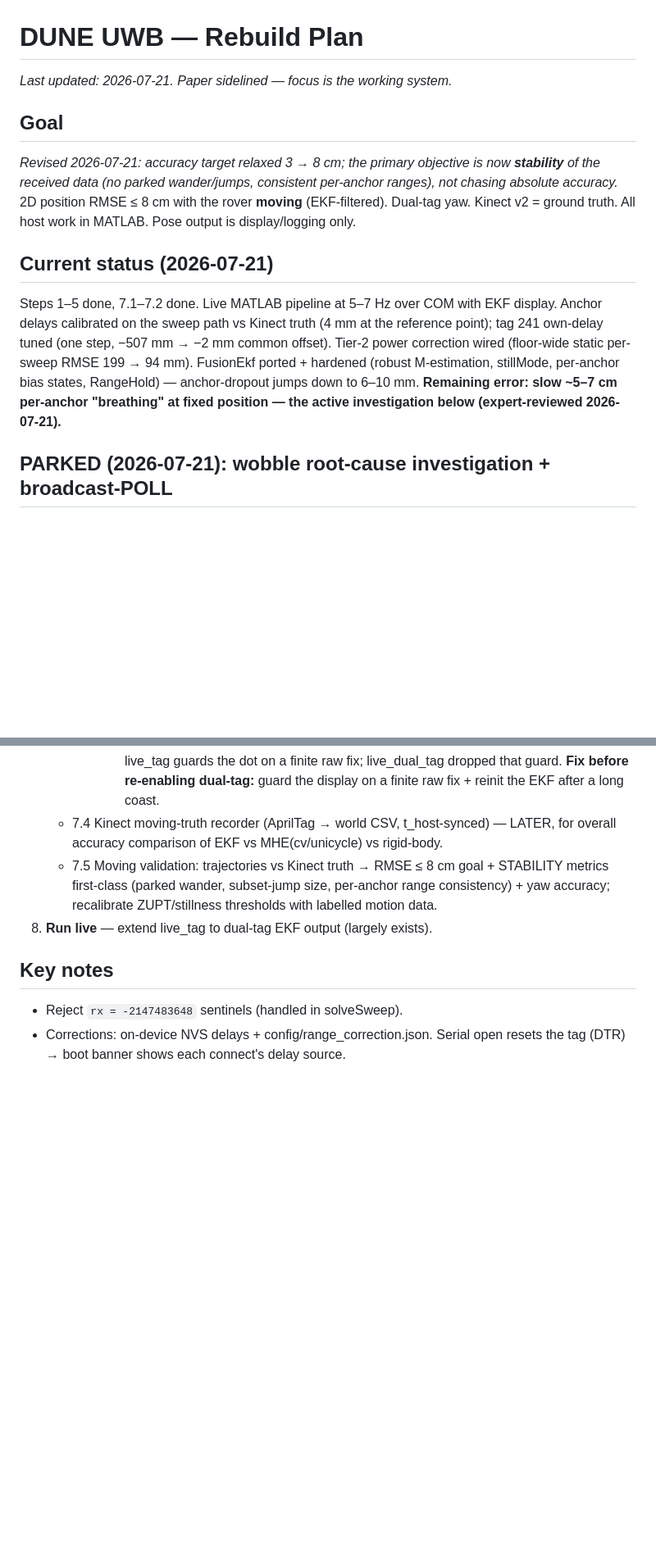
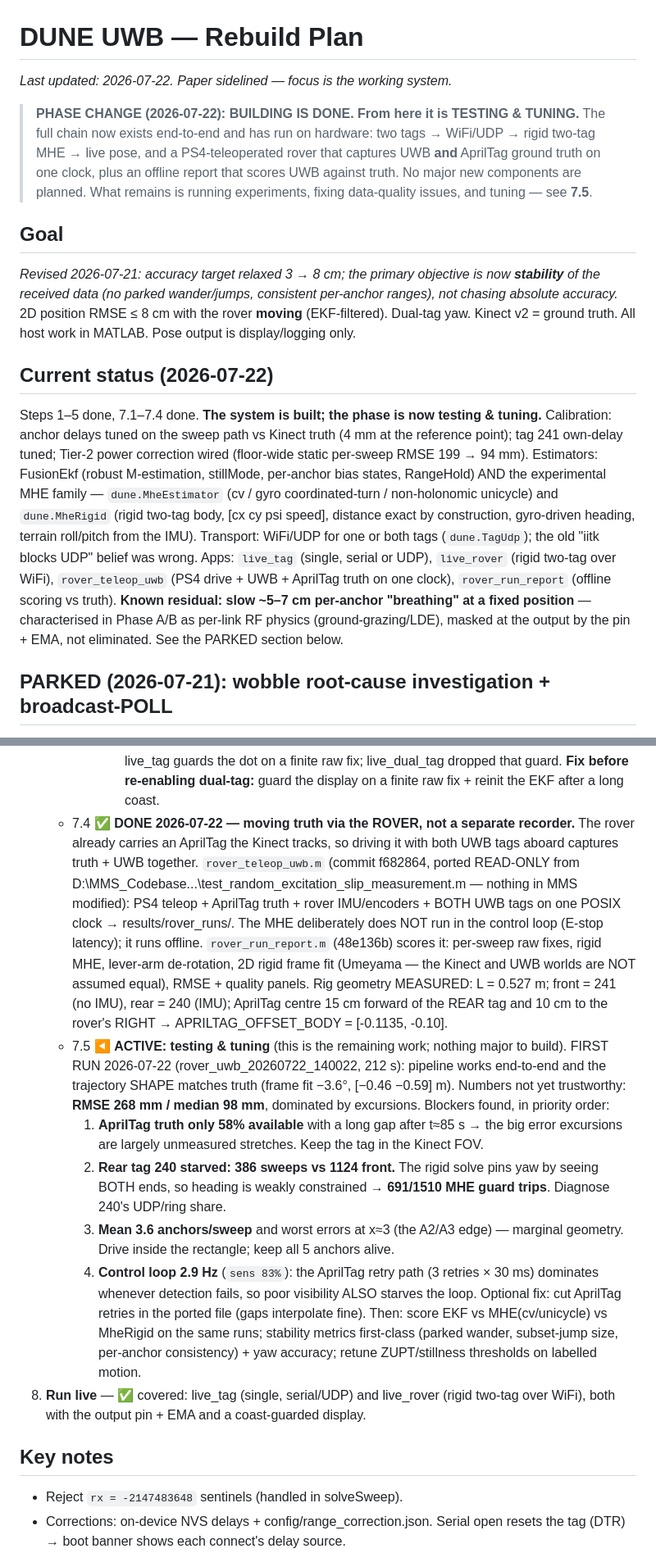
Before and after one commit to AdershM-2/UWB_3, a Markdown page: docs/rebuild_plan.md, 2 parts joined by grey strips. Shown at 82% size. GitHub-like rendering; blank space fills up the shorter version.

Commit message:
Plan: BUILD PHASE DONE - move to testing & tuning (7.5 active)
The chain exists end-to-end and has run on hardware: two tags -> WiFi/UDP ->
rigid two-tag MHE -> live pose, plus a PS4-teleoperated rover capturing UWB and
AprilTag truth on one clock, and an offline report scoring UWB vs truth. No
major new components planned.

- Status block rewritten to list what exists (calibration, EKF + MHE family,
  UDP transport, the four apps) and the one known residual (per-anchor
  breathing, masked at the output, not eliminated).
- 7.4 marked DONE: moving truth comes from the ROVER (it already carries the
  AprilTag), not a separate recorder. Records the measured rig geometry
  (L=0.527, front 241 / rear 240, AprilTag offset [-0.1135 -0.10]).
- 7.5 is now the active phase with the first run's findings and a prioritised
  blocker list: AprilTag truth 58% available, rear tag 240 starved 386 vs 1124
  (=> 691/1510 guard trips), 3.6 anchors/sweep, and a 2.9 Hz control loop whose
  cost is the AprilTag retry path.
- Step 8 marked covered by live_tag / live_rover.

Co-Authored-By: Claude Fable 5 <noreply@anthropic.com>

```diff
--- a/docs/rebuild_plan.md
+++ b/docs/rebuild_plan.md
@@ -1,6 +1,13 @@
 # DUNE UWB — Rebuild Plan
 
-_Last updated: 2026-07-21. Paper sidelined — focus is the working system._
+_Last updated: 2026-07-22. Paper sidelined — focus is the working system._
+
+> **PHASE CHANGE (2026-07-22): BUILDING IS DONE. From here it is TESTING & TUNING.**
+> The full chain now exists end-to-end and has run on hardware:
+> two tags → WiFi/UDP → rigid two-tag MHE → live pose, and a PS4-teleoperated rover
+> that captures UWB **and** AprilTag ground truth on one clock, plus an offline report
+> that scores UWB against truth. No major new components are planned. What remains is
+> running experiments, fixing data-quality issues, and tuning — see **7.5**.
 
 ## Goal
 _Revised 2026-07-21: accuracy target relaxed 3 → 8 cm; the primary objective is now
@@ -9,14 +16,21 @@ not chasing absolute accuracy._
 2D position RMSE ≤ 8 cm with the rover **moving** (EKF-filtered). Dual-tag yaw.
 Kinect v2 = ground truth. All host work in MATLAB. Pose output is display/logging only.
 
-## Current status (2026-07-21)
-Steps 1–5 done, 7.1–7.2 done. Live MATLAB pipeline at 5–7 Hz over COM with EKF display.
-Anchor delays calibrated on the sweep path vs Kinect truth (4 mm at the reference point);
-tag 241 own-delay tuned (one step, −507 mm → −2 mm common offset). Tier-2 power correction
-wired (floor-wide static per-sweep RMSE 199 → 94 mm). FusionEkf ported + hardened (robust
-M-estimation, stillMode, per-anchor bias states, RangeHold) — anchor-dropout jumps down to
-6–10 mm. **Remaining error: slow ~5–7 cm per-anchor "breathing" at fixed position — the
-active investigation below (expert-reviewed 2026-07-21).**
+## Current status (2026-07-22)
+Steps 1–5 done, 7.1–7.4 done. **The system is built; the phase is now testing & tuning.**
+Calibration: anchor delays tuned on the sweep path vs Kinect truth (4 mm at the reference
+point); tag 241 own-delay tuned; Tier-2 power correction wired (floor-wide static per-sweep
+RMSE 199 → 94 mm). Estimators: FusionEkf (robust M-estimation, stillMode, per-anchor bias
+states, RangeHold) AND the experimental MHE family — `dune.MheEstimator` (cv / gyro
+coordinated-turn / non-holonomic unicycle) and `dune.MheRigid` (rigid two-tag body,
+[cx cy psi speed], distance exact by construction, gyro-driven heading, terrain roll/pitch
+from the IMU). Transport: WiFi/UDP for one or both tags (`dune.TagUdp`); the old "iitk
+blocks UDP" belief was wrong. Apps: `live_tag` (single, serial or UDP), `live_rover`
+(rigid two-tag over WiFi), `rover_teleop_uwb` (PS4 drive + UWB + AprilTag truth on one
+clock), `rover_run_report` (offline scoring vs truth).
+**Known residual: slow ~5–7 cm per-anchor "breathing" at a fixed position** — characterised
+in Phase A/B as per-link RF physics (ground-grazing/LDE), masked at the output by the pin +
+EMA, not eliminated. See the PARKED section below.
 
 ## PARKED (2026-07-21): wobble root-cause investigation + broadcast-POLL
 **Decision (user, 2026-07-21):** the parked wobble is characterised well enough (Phase A/B
@@ -216,13 +230,38 @@ better ranges.
           at ~30 cm true). live_tag guards the dot on a finite raw fix; live_dual_tag
           dropped that guard. **Fix before re-enabling dual-tag:** guard the display on a
           finite raw fix + reinit the EKF after a long coast.
-   - 7.4 Kinect moving-truth recorder (AprilTag → world CSV, t_host-synced) — LATER, for
-     overall accuracy comparison of EKF vs MHE(cv/unicycle) vs rigid-body.
-   - 7.5 Moving validation: trajectories vs Kinect truth → RMSE ≤ 8 cm goal +
-     STABILITY metrics first-class (parked wander, subset-jump size, per-anchor range
-     consistency) + yaw accuracy; recalibrate ZUPT/stillness thresholds with labelled
-     motion data.
-8. **Run live** — extend live_tag to dual-tag EKF output (largely exists).
+   - 7.4 ✅ **DONE 2026-07-22 — moving truth via the ROVER, not a separate recorder.**
+     The rover already carries an AprilTag the Kinect tracks, so driving it with both UWB
+     tags aboard captures truth + UWB together. `rover_teleop_uwb.m` (commit f682864,
+     ported READ-ONLY from D:\MMS_Codebase\...\test_random_excitation_slip_measurement.m —
+     nothing in MMS modified): PS4 teleop + AprilTag truth + rover IMU/encoders + BOTH UWB
+     tags on one POSIX clock → results/rover_runs/. The MHE deliberately does NOT run in
+     the control loop (E-stop latency); it runs offline. `rover_run_report.m` (48e136b)
+     scores it: per-sweep raw fixes, rigid MHE, lever-arm de-rotation, 2D rigid frame fit
+     (Umeyama — the Kinect and UWB worlds are NOT assumed equal), RMSE + quality panels.
+     Rig geometry MEASURED: L = 0.527 m; front = 241 (no IMU), rear = 240 (IMU);
+     AprilTag centre 15 cm forward of the REAR tag and 10 cm to the rover's RIGHT →
+     APRILTAG_OFFSET_BODY = [-0.1135, -0.10].
+   - 7.5 ◀ **ACTIVE: testing & tuning** (this is the remaining work; nothing major to build).
+     FIRST RUN 2026-07-22 (rover_uwb_20260722_140022, 212 s): pipeline works end-to-end and
+     the trajectory SHAPE matches truth (frame fit −3.6°, [−0.46 −0.59] m). Numbers not yet
+     trustworthy: **RMSE 268 mm / median 98 mm**, dominated by excursions. Blockers found,
+     in priority order:
+     1. **AprilTag truth only 58% available** with a long gap after t≈85 s → the big error
+        excursions are largely unmeasured stretches. Keep the tag in the Kinect FOV.
+     2. **Rear tag 240 starved: 386 sweeps vs 1124 front.** The rigid solve pins yaw by
+        seeing BOTH ends, so heading is weakly constrained → **691/1510 MHE guard trips**.
+        Diagnose 240's UDP/ring share.
+     3. **Mean 3.6 anchors/sweep** and worst errors at x≈3 (the A2/A3 edge) — marginal
+        geometry. Drive inside the rectangle; keep all 5 anchors alive.
+     4. **Control loop 2.9 Hz** (`sens 83%`): the AprilTag retry path (3 retries × 30 ms)
+        dominates whenever detection fails, so poor visibility ALSO starves the loop.
+        Optional fix: cut AprilTag retries in the ported file (gaps interpolate fine).
+     Then: score EKF vs MHE(cv/unicycle) vs MheRigid on the same runs; stability metrics
+     first-class (parked wander, subset-jump size, per-anchor consistency) + yaw accuracy;
+     retune ZUPT/stillness thresholds on labelled motion.
+8. **Run live** — ✅ covered: live_tag (single, serial/UDP) and live_rover (rigid two-tag
+   over WiFi), both with the output pin + EMA and a coast-guarded display.
 
 ## Key notes
 - Reject `rx = -2147483648` sentinels (handled in solveSweep).
```
